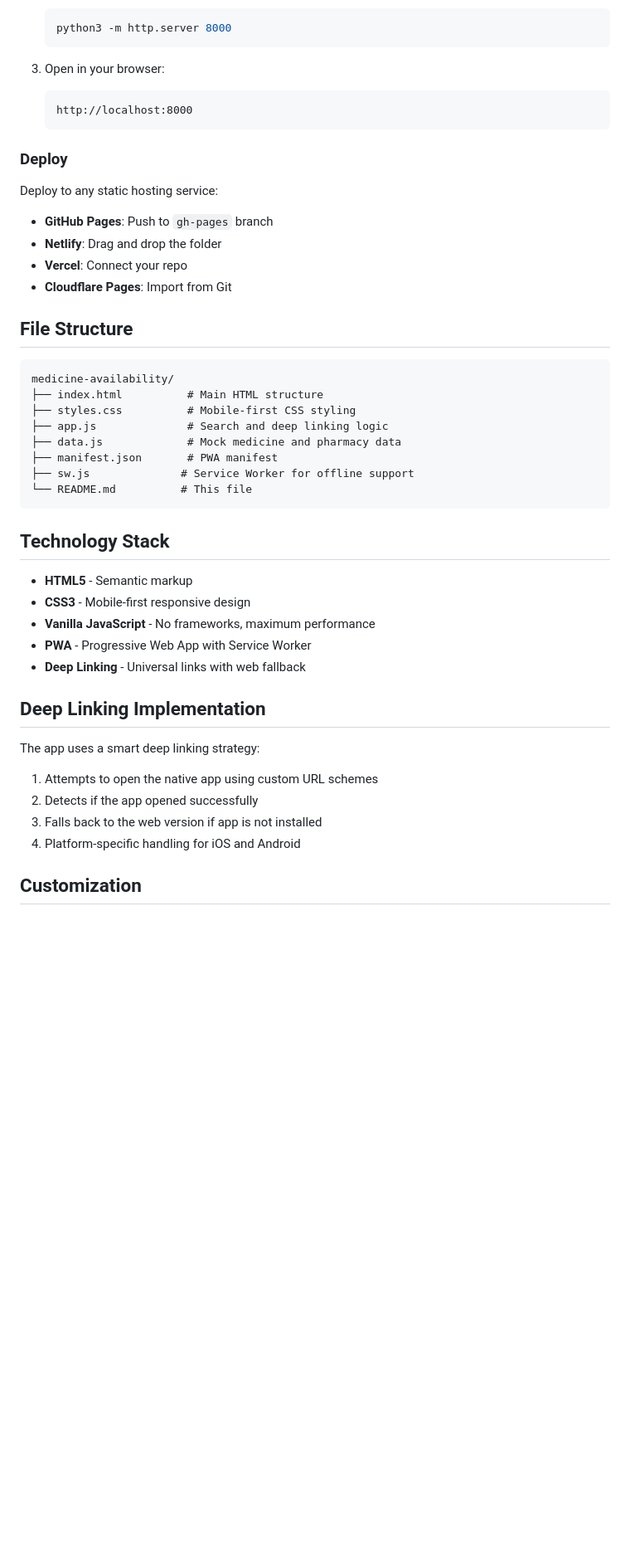
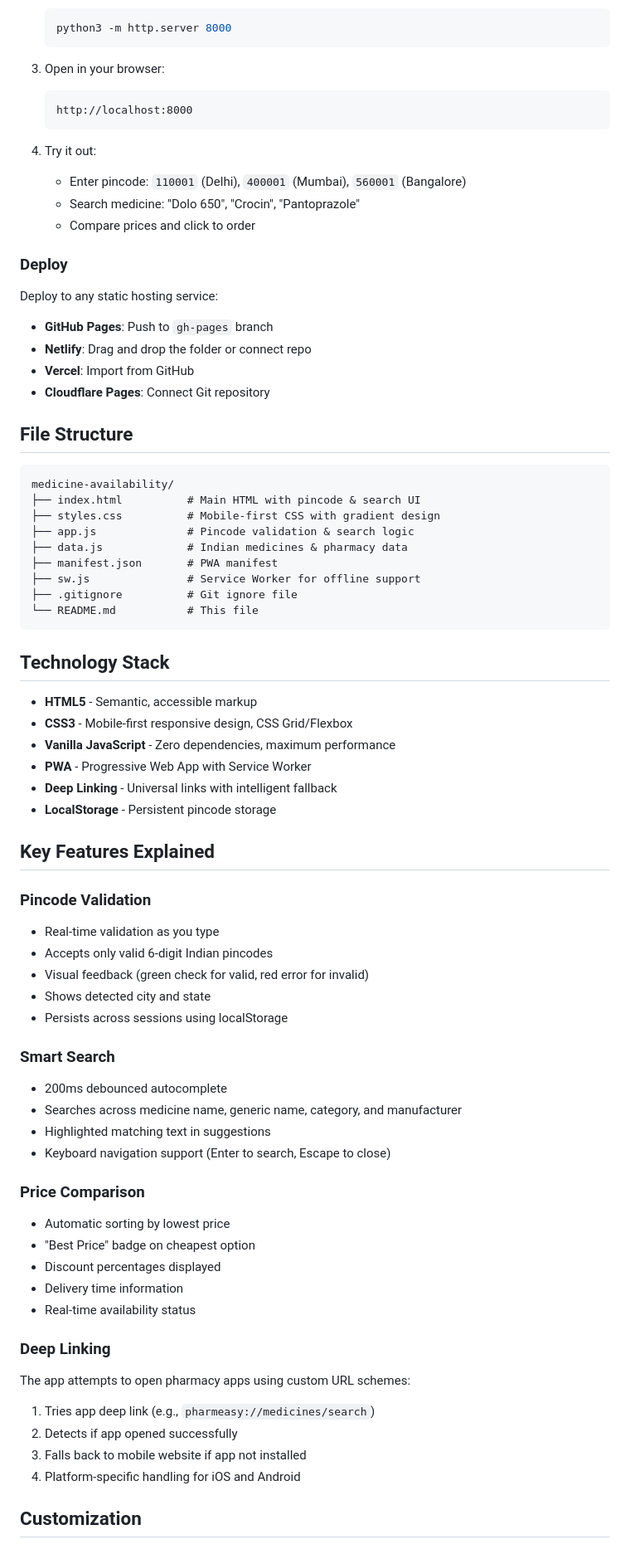
Before and after one commit to rushabhshah011/medicine-availability, a Markdown page: README.md, the part around one of its changes. Shown at 83% size. Rendered like a GitHub page; blank space fills up the shorter version.

````diff
--- a/README.md
+++ b/README.md
@@ -48,43 +80,70 @@
    http://localhost:8000
    ```
 
+4. Try it out:
+   - Enter pincode: `110001` (Delhi), `400001` (Mumbai), `560001` (Bangalore)
+   - Search medicine: "Dolo 650", "Crocin", "Pantoprazole"
+   - Compare prices and click to order
+
 ### Deploy
 
 Deploy to any static hosting service:
 
 - **GitHub Pages**: Push to `gh-pages` branch
-- **Netlify**: Drag and drop the folder
-- **Vercel**: Connect your repo
-- **Cloudflare Pages**: Import from Git
+- **Netlify**: Drag and drop the folder or connect repo
+- **Vercel**: Import from GitHub
+- **Cloudflare Pages**: Connect Git repository
 
 ## File Structure
 
 ```
 medicine-availability/
-├── index.html          # Main HTML structure
-├── styles.css          # Mobile-first CSS styling
-├── app.js              # Search and deep linking logic
-├── data.js             # Mock medicine and pharmacy data
+├── index.html          # Main HTML with pincode & search UI
+├── styles.css          # Mobile-first CSS with gradient design
+├── app.js              # Pincode validation & search logic
+├── data.js             # Indian medicines & pharmacy data
 ├── manifest.json       # PWA manifest
-├── sw.js              # Service Worker for offline support
-└── README.md          # This file
+├── sw.js               # Service Worker for offline support
+├── .gitignore          # Git ignore file
+└── README.md           # This file
 ```
 
 ## Technology Stack
 
-- **HTML5** - Semantic markup
-- **CSS3** - Mobile-first responsive design
-- **Vanilla JavaScript** - No frameworks, maximum performance
+- **HTML5** - Semantic, accessible markup
+- **CSS3** - Mobile-first responsive design, CSS Grid/Flexbox
+- **Vanilla JavaScript** - Zero dependencies, maximum performance
 - **PWA** - Progressive Web App with Service Worker
-- **Deep Linking** - Universal links with web fallback
+- **Deep Linking** - Universal links with intelligent fallback
+- **LocalStorage** - Persistent pincode storage
 
-## Deep Linking Implementation
+## Key Features Explained
 
-The app uses a smart deep linking strategy:
+### Pincode Validation
+- Real-time validation as you type
+- Accepts only valid 6-digit Indian pincodes
+- Visual feedback (green check for valid, red error for invalid)
+- Shows detected city and state
+- Persists across sessions using localStorage
 
-1. Attempts to open the native app using custom URL schemes
-2. Detects if the app opened successfully
-3. Falls back to the web version if app is not installed
+### Smart Search
+- 200ms debounced autocomplete
+- Searches across medicine name, generic name, category, and manufacturer
+- Highlighted matching text in suggestions
+- Keyboard navigation support (Enter to search, Escape to close)
+
+### Price Comparison
+- Automatic sorting by lowest price
+- "Best Price" badge on cheapest option
+- Discount percentages displayed
+- Delivery time information
+- Real-time availability status
+
+### Deep Linking
+The app attempts to open pharmacy apps using custom URL schemes:
+1. Tries app deep link (e.g., `pharmeasy://medicines/search`)
+2. Detects if app opened successfully
+3. Falls back to mobile website if app not installed
 4. Platform-specific handling for iOS and Android
 
 ## Customization
````
Also changed, not shown: other parts of README.md (+140 -57 lines).
